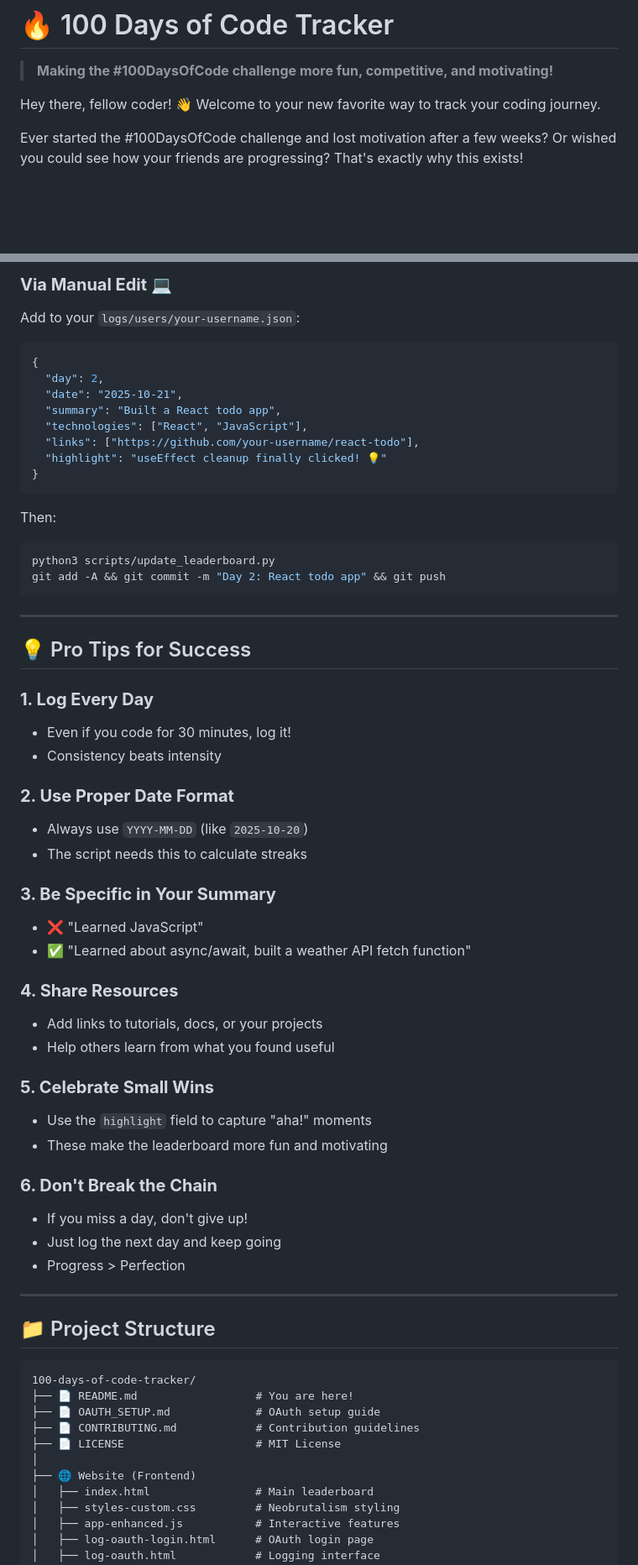
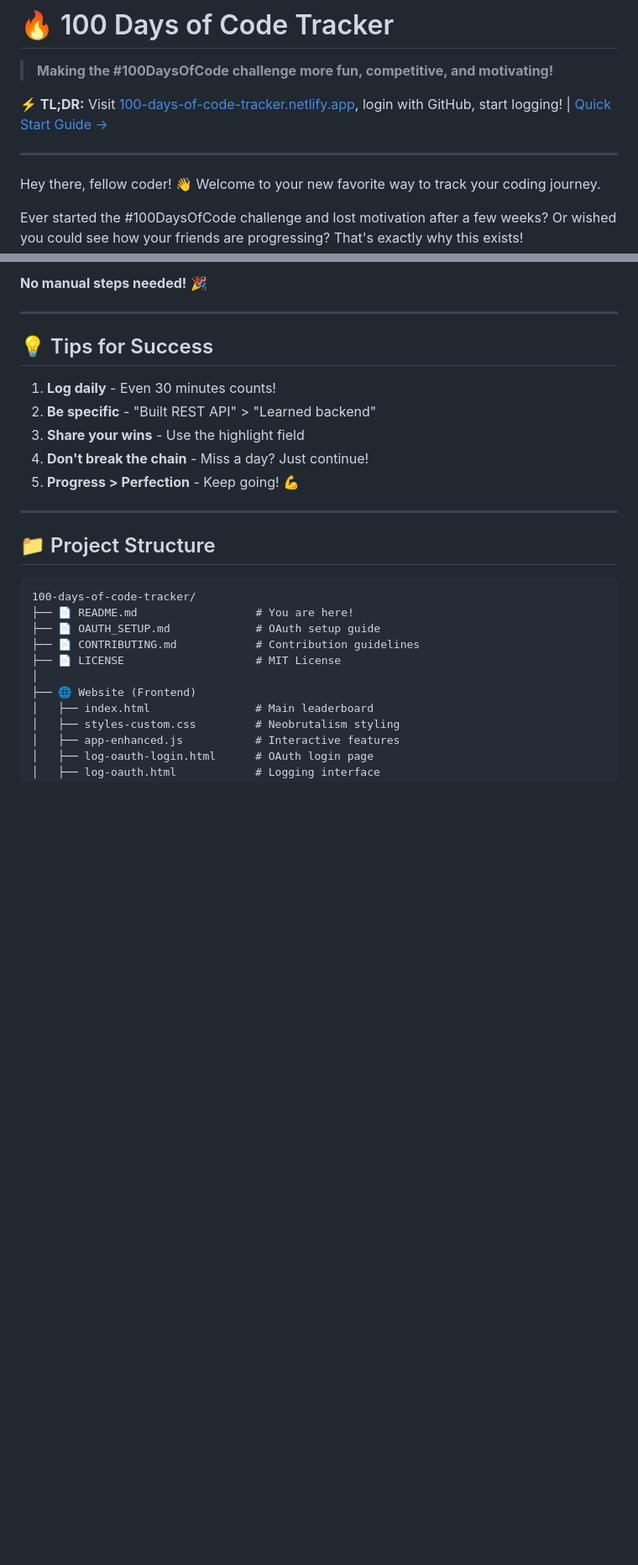
Before and after one commit to bhushcodes/100-days-of-code-tracker, a Markdown page: README.md, 2 parts joined by grey strips. Shown: that part at 84% size. Drawn GitHub-style; blank space fills up the shorter version.

````diff
--- a/README.md
+++ b/README.md
@@ -1,6 +1,10 @@
 # 🔥 100 Days of Code Tracker
 
 > **Making the #100DaysOfCode challenge more fun, competitive, and motivating!**
+
+**⚡ TL;DR:** Visit [100-days-of-code-tracker.netlify.app](https://100-days-of-code-tracker.netlify.app/), login with GitHub, start logging! | [Quick Start Guide →](QUICKSTART.md)
+
+---
 
 Hey there, fellow coder! 👋 Welcome to your new favorite way to track your coding journey.
 
@@ -109,53 +82,15 @@ Open a PR to add your progress to the main leaderboard!
 
-### **Via Manual Edit** 💻
-
-Add to your `logs/users/your-username.json`:
-
-```json
-{
-  "day": 2,
-  "date": "2025-10-21",
-  "summary": "Built a React todo app",
-  "technologies": ["React", "JavaScript"],
-  "links": ["https://github.com/your-username/react-todo"],
-  "highlight": "useEffect cleanup finally clicked! 💡"
-}
-```
-
-Then:
-```bash
-python3 scripts/update_leaderboard.py
-git add -A && git commit -m "Day 2: React todo app" && git push
-```
+**No manual steps needed!** 🎉
 
 ---
 
-## 💡 Pro Tips for Success
+## 💡 Tips for Success
 
-### **1. Log Every Day**
-- Even if you code for 30 minutes, log it!
-- Consistency beats intensity
-
-### **2. Use Proper Date Format**
-- Always use `YYYY-MM-DD` (like `2025-10-20`)
-- The script needs this to calculate streaks
-
-### **3. Be Specific in Your Summary**
-- ❌ "Learned JavaScript"
-- ✅ "Learned about async/await, built a weather API fetch function"
-
-### **4. Share Resources**
-- Add links to tutorials, docs, or your projects
-- Help others learn from what you found useful
-
-### **5. Celebrate Small Wins**
-- Use the `highlight` field to capture "aha!" moments
-- These make the leaderboard more fun and motivating
-
-### **6. Don't Break the Chain**
-- If you miss a day, don't give up!
-- Just log the next day and keep going
-- Progress > Perfection
+1. **Log daily** - Even 30 minutes counts!
+2. **Be specific** - "Built REST API" > "Learned backend"
+3. **Share your wins** - Use the highlight field
+4. **Don't break the chain** - Miss a day? Just continue!
+5. **Progress > Perfection** - Keep going! 💪
 
 ---
 
````
Also changed, not shown: other parts of README.md (+32 -63 lines), QUICKSTART.md (added, +53 -0 lines).
